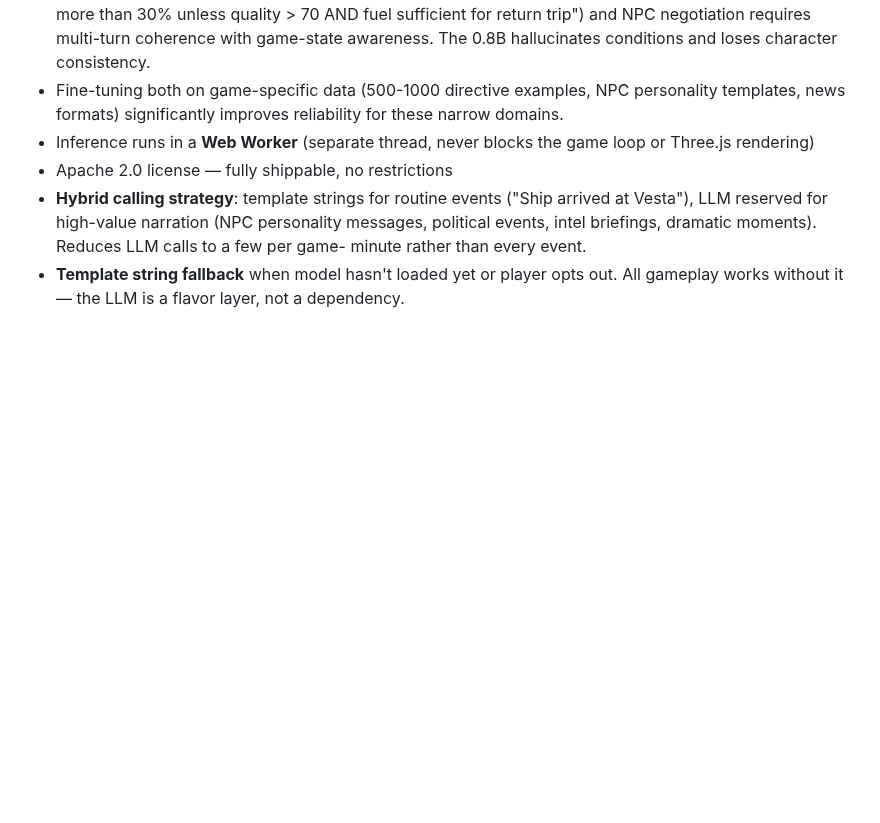
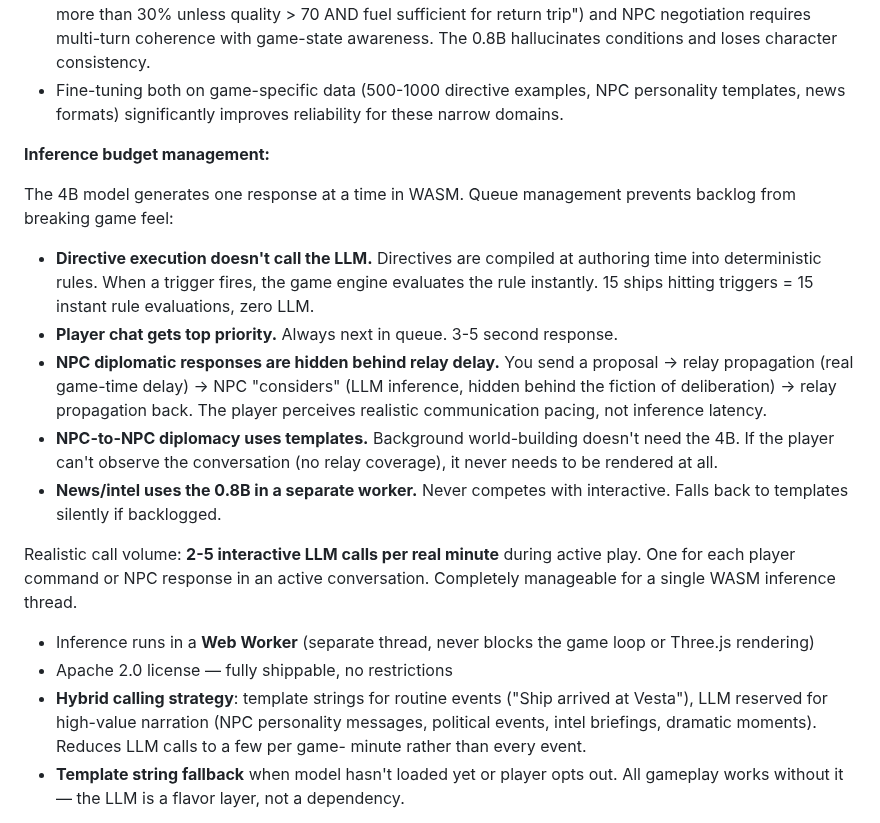
Before and after one commit to kzKallisti/WarpDrive, a Markdown page: GAME_DESIGN.md, the part around the change. Drawn GitHub-style; blank space fills up the shorter version.

Commit message:
Add inference budget management: 2-5 calls/min, relay hides latency
Directive execution is deterministic (no LLM at runtime). Player chat
is top priority. NPC responses hidden behind relay delay fiction.
NPC-to-NPC uses templates. News uses separate 0.8B worker. Realistic
load: 2-5 interactive calls per real minute. Single WASM thread is
sufficient.

Co-Authored-By: Claude Opus 4.6 (1M context) <noreply@anthropic.com>

```diff
--- a/GAME_DESIGN.md
+++ b/GAME_DESIGN.md
@@ -2199,6 +2199,29 @@ GPU drivers. Same zero-build static web app architecture as the rest of the game
   awareness. The 0.8B hallucinates conditions and loses character consistency.
 - Fine-tuning both on game-specific data (500-1000 directive examples, NPC personality
   templates, news formats) significantly improves reliability for these narrow domains.
+
+**Inference budget management:**
+
+The 4B model generates one response at a time in WASM. Queue management prevents
+backlog from breaking game feel:
+
+- **Directive execution doesn't call the LLM.** Directives are compiled at authoring
+  time into deterministic rules. When a trigger fires, the game engine evaluates the
+  rule instantly. 15 ships hitting triggers = 15 instant rule evaluations, zero LLM.
+- **Player chat gets top priority.** Always next in queue. 3-5 second response.
+- **NPC diplomatic responses are hidden behind relay delay.** You send a proposal →
+  relay propagation (real game-time delay) → NPC "considers" (LLM inference, hidden
+  behind the fiction of deliberation) → relay propagation back. The player perceives
+  realistic communication pacing, not inference latency.
+- **NPC-to-NPC diplomacy uses templates.** Background world-building doesn't need the
+  4B. If the player can't observe the conversation (no relay coverage), it never
+  needs to be rendered at all.
+- **News/intel uses the 0.8B in a separate worker.** Never competes with interactive.
+  Falls back to templates silently if backlogged.
+
+Realistic call volume: **2-5 interactive LLM calls per real minute** during active
+play. One for each player command or NPC response in an active conversation.
+Completely manageable for a single WASM inference thread.
 - Inference runs in a **Web Worker** (separate thread, never blocks the game loop
   or Three.js rendering)
 - Apache 2.0 license — fully shippable, no restrictions
```
